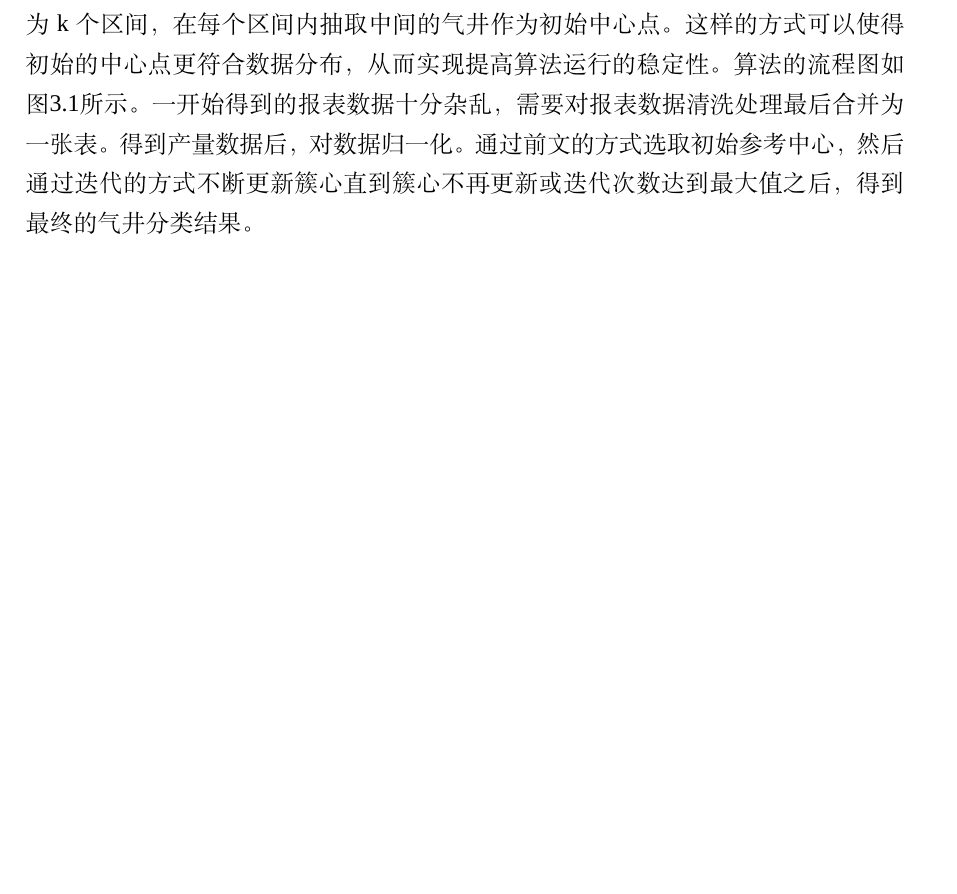
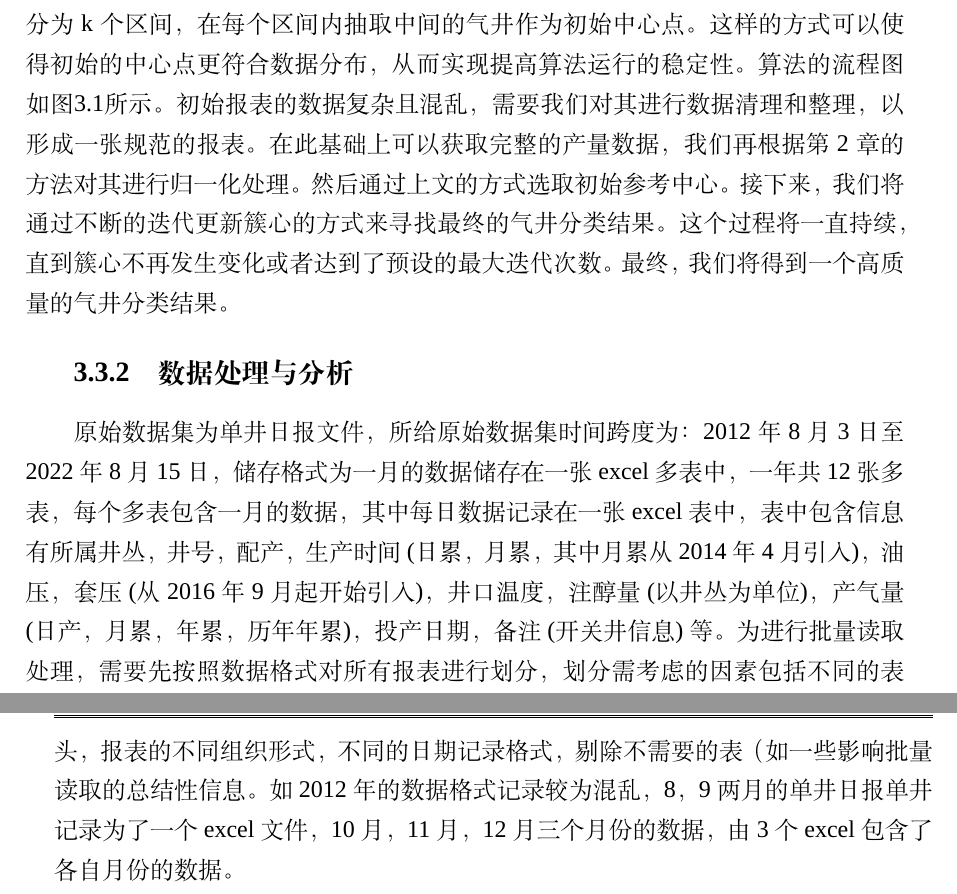
Before and after one commit to Latiest/graduate_paper, a LaTeX thesis (xdupgthesis.tex, which reads chapter/third.tex): part of page 18 of 21 before the commit and two parts of pages 18 and 19 of 21 after it, the two joined at a grey line, cut so that both start at the same text, the shorter picture padded with empty space. Compiled offline with XeLaTeX; a missing font is replaced by an installed copy or a similar font.

Commit message:
data process

```diff
--- a/chapter/third.tex
+++ b/chapter/third.tex
@@ -26,5 +26,12 @@
     \caption{基于改进的K-Shape时间序列聚类算法的气井分类算法流程图}
     \label{fig:K-Shape}
 \end{figure}
-一开始得到的报表数据十分杂乱，需要对报表数据清洗处理最后合并为一张表。得到产量数据后，对数据归一化。通过前文的方式选取初始参考中心，然后通过迭代的方式不断
-更新簇心直到簇心不再更新或迭代次数达到最大值之后，得到最终的气井分类结果。
+初始报表的数据复杂且混乱，需要我们对其进行数据清理和整理，以形成一张规范的报表。在此基础上可以获取完整的产量数据，我们再根据第2章的方法对其进行归一化处理。然后
+通过上文的方式选取初始参考中心。接下来，我们将通过不断的迭代更新簇心的方式来寻找最终的气井分类结果。这个过程将一直持续，直到簇心不再发生变化或者达到了预设
+的最大迭代次数。最终，我们将得到一个高质量的气井分类结果。
+\subsection{数据处理与分析}
+原始数据集为单井日报文件，所给原始数据集时间跨度为：2012年8月3日至2022年8月15日，储存格式为一月的数据储存在一张excel多表中，一年共12张多表，每个
+多表包含一月的数据，其中每日数据记录在一张excel表中，表中包含信息有所属井丛，井号，配产，生产时间(日累，月累，其中月累从2014年4月引入)，油压，
+套压(从2016年9月起开始引入)，井口温度，注醇量(以井丛为单位)，产气量(日产，月累，年累，历年年累)，投产日期，备注(开关井信息)等。为进行批量读取处
+理，需要先按照数据格式对所有报表进行划分，划分需考虑的因素包括不同的表头，报表的不同组织形式，不同的日期记录格式，剔除不需要的表（如一些影响批量读取的
+总结性信息。如2012年的数据格式记录较为混乱，8，9两月的单井日报单井记录为了一个excel文件，10月，11月，12月三个月份的数据，由3个excel包含了各自月份的数据。
```
